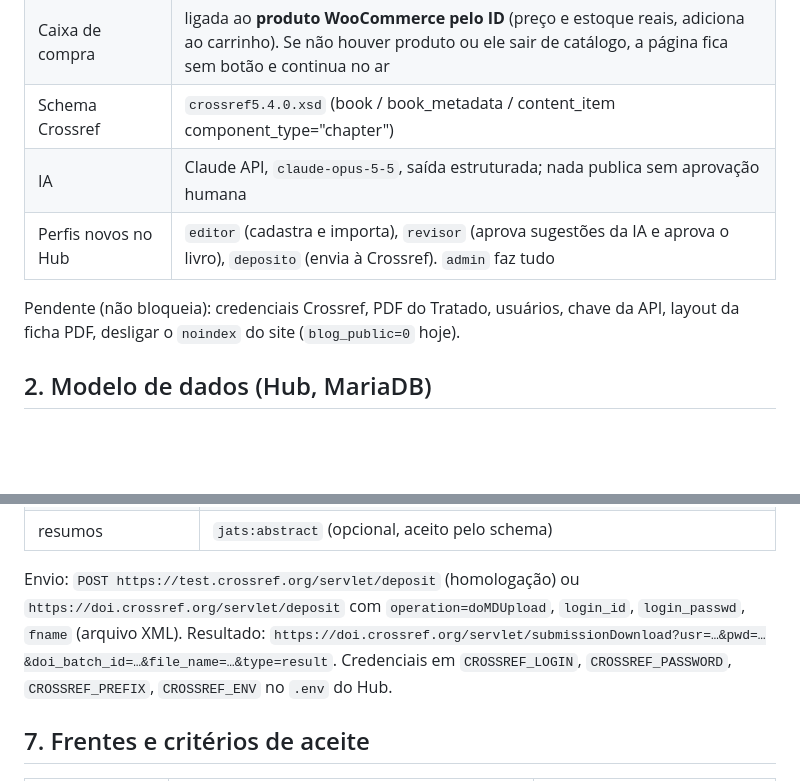
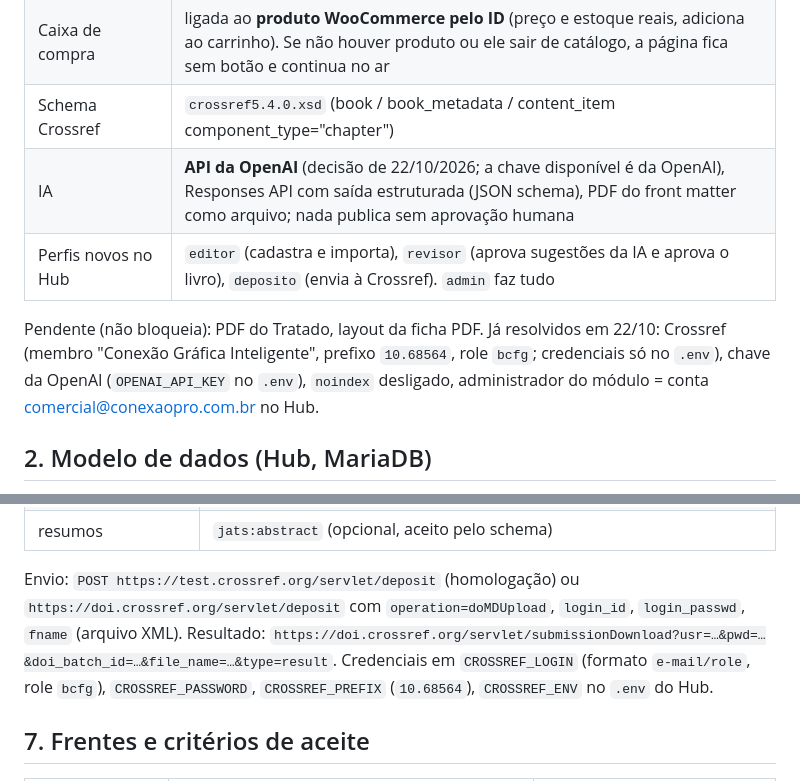
Before and after one commit to WilmarFilho/ConexaoGrafica, a Markdown page: conexao-editora/docs/conexao-doi-contrato.md, 2 parts joined by grey strips. GitHub-like rendering; blank space fills up the shorter version.

Commit message:
Conexao DOI: IA passa a usar a API da OpenAI; dados da conta Crossref (prefixo 10.68564, role bcfg) nos docs
Co-Authored-By: Claude Fable 5.1 <noreply@anthropic.com>

```diff
--- a/conexao-editora/docs/conexao-doi-contrato.md
+++ b/conexao-editora/docs/conexao-doi-contrato.md
@@ -15,10 +15,10 @@ Versão 1.0, 22/10/2026. Vale para as quatro frentes (Hub, WordPress, IA, Crossr
 | Assistente do livro | **8 etapas**, como nas telas do Diego: Dados da obra → Autores → Publicação → Identificadores e DOI → Resumo → Capítulos → Comercialização → Revisão |
 | Caixa de compra | ligada ao **produto WooCommerce pelo ID** (preço e estoque reais, adiciona ao carrinho). Se não houver produto ou ele sair de catálogo, a página fica sem botão e continua no ar |
 | Schema Crossref | `crossref5.4.0.xsd` (book / book_metadata / content_item component_type="chapter") |
-| IA | Claude API, `claude-opus-5-5`, saída estruturada; nada publica sem aprovação humana |
+| IA | **API da OpenAI** (decisão de 22/10/2026; a chave disponível é da OpenAI), Responses API com saída estruturada (JSON schema), PDF do front matter como arquivo; nada publica sem aprovação humana |
 | Perfis novos no Hub | `editor` (cadastra e importa), `revisor` (aprova sugestões da IA e aprova o livro), `deposito` (envia à Crossref). `admin` faz tudo |
 
-Pendente (não bloqueia): credenciais Crossref, PDF do Tratado, usuários, chave da API, layout da ficha PDF, desligar o `noindex` do site (`blog_public=0` hoje).
+Pendente (não bloqueia): PDF do Tratado, layout da ficha PDF. Já resolvidos em 22/10: Crossref (membro "Conexão Gráfica Inteligente", prefixo `10.68564`, role `bcfg`; credenciais só no `.env`), chave da OpenAI (`OPENAI_API_KEY` no `.env`), `noindex` desligado, administrador do módulo = conta comercial@conexaopro.com.br no Hub.
 
 ## 2. Modelo de dados (Hub, MariaDB)
 
@@ -147,7 +147,7 @@ Datas em ISO-8601. Texto em UTF-8, sem HTML (o WP escapa na saída). O Hub envia
 | `series_title`, `series_issn` | `book_series_metadata` em vez de `book_metadata` (regra: livro de série usa outra estrutura; o gerador escolhe pelo preenchimento de `series_issn`) |
 | resumos | `jats:abstract` (opcional, aceito pelo schema) |
 
-Envio: `POST https://test.crossref.org/servlet/deposit` (homologação) ou `https://doi.crossref.org/servlet/deposit` com `operation=doMDUpload`, `login_id`, `login_passwd`, `fname` (arquivo XML). Resultado: `https://doi.crossref.org/servlet/submissionDownload?usr=…&pwd=…&doi_batch_id=…&file_name=…&type=result`. Credenciais em `CROSSREF_LOGIN`, `CROSSREF_PASSWORD`, `CROSSREF_PREFIX`, `CROSSREF_ENV` no `.env` do Hub.
+Envio: `POST https://test.crossref.org/servlet/deposit` (homologação) ou `https://doi.crossref.org/servlet/deposit` com `operation=doMDUpload`, `login_id`, `login_passwd`, `fname` (arquivo XML). Resultado: `https://doi.crossref.org/servlet/submissionDownload?usr=…&pwd=…&doi_batch_id=…&file_name=…&type=result`. Credenciais em `CROSSREF_LOGIN` (formato `e-mail/role`, role `bcfg`), `CROSSREF_PASSWORD`, `CROSSREF_PREFIX` (`10.68564`), `CROSSREF_ENV` no `.env` do Hub.
 
 ## 7. Frentes e critérios de aceite
 
```
Also changed, not shown: conexao-editora/docs/conexao-doi-plano.md (+2 -2 lines).
